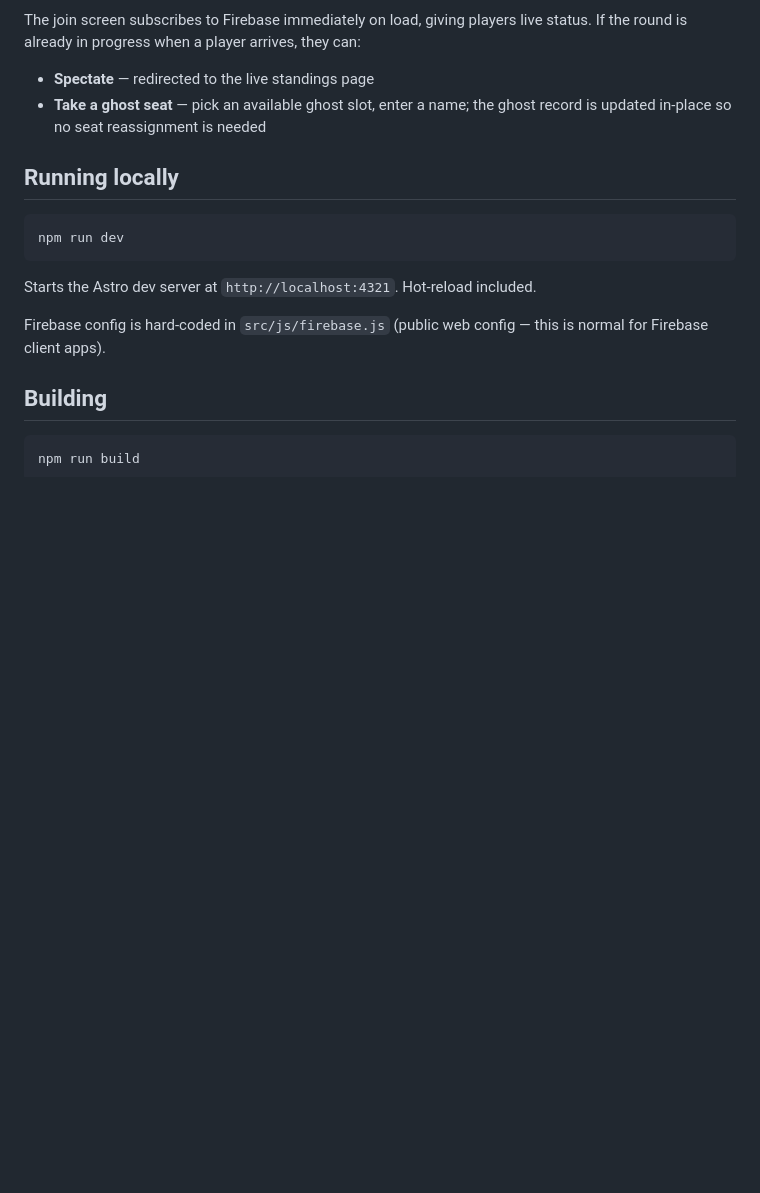
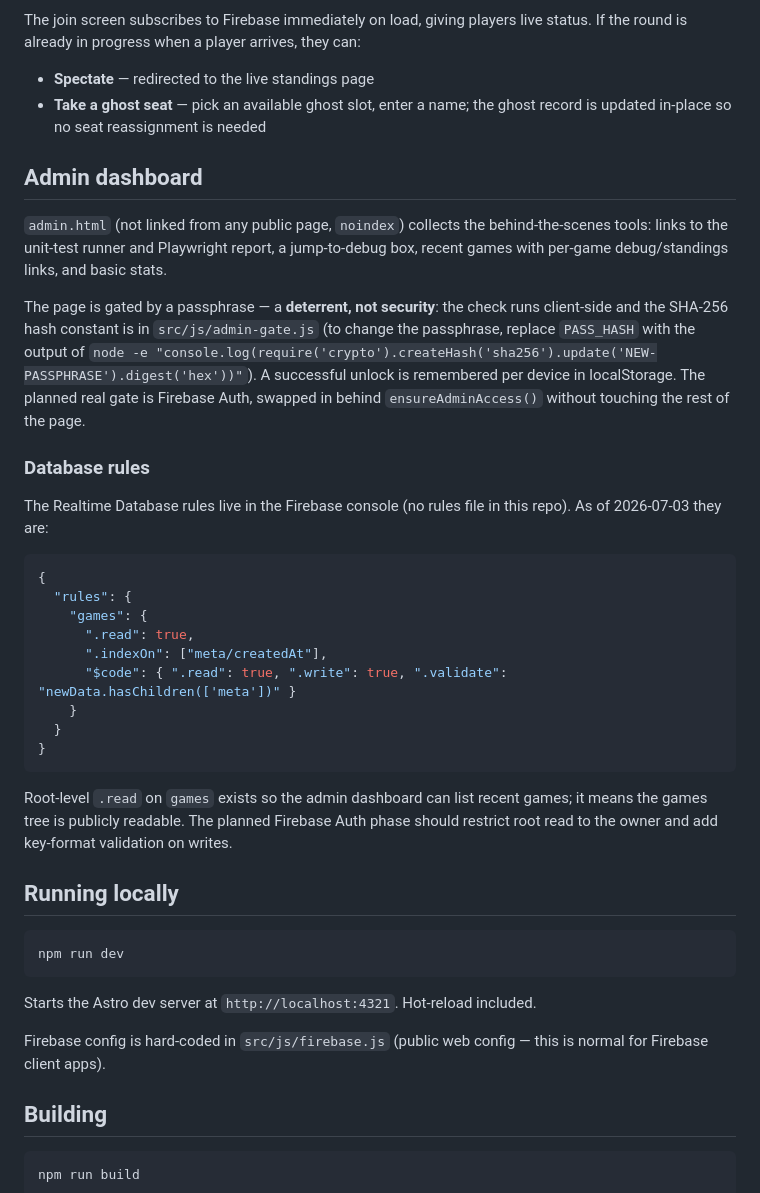
Before and after one commit to BMeyerKC/bunco, a Markdown page: README.md, the part around the change. GitHub-like rendering; blank space fills up the shorter version.

Commit message:
docs: document admin dashboard gate and current Firebase database rules
Co-Authored-By: Claude Fable 5 <noreply@anthropic.com>

````diff
--- a/README.md
+++ b/README.md
@@ -68,6 +68,30 @@ The join screen subscribes to Firebase immediately on load, giving players live
 - **Spectate** — redirected to the live standings page
 - **Take a ghost seat** — pick an available ghost slot, enter a name; the ghost record is updated in-place so no seat reassignment is needed
 
+## Admin dashboard
+
+`admin.html` (not linked from any public page, `noindex`) collects the behind-the-scenes tools: links to the unit-test runner and Playwright report, a jump-to-debug box, recent games with per-game debug/standings links, and basic stats.
+
+The page is gated by a passphrase — a **deterrent, not security**: the check runs client-side and the SHA-256 hash constant is in `src/js/admin-gate.js` (to change the passphrase, replace `PASS_HASH` with the output of `node -e "console.log(require('crypto').createHash('sha256').update('NEW-PASSPHRASE').digest('hex'))"`). A successful unlock is remembered per device in localStorage. The planned real gate is Firebase Auth, swapped in behind `ensureAdminAccess()` without touching the rest of the page.
+
+### Database rules
+
+The Realtime Database rules live in the Firebase console (no rules file in this repo). As of 2026-07-03 they are:
+
+```json
+{
+  "rules": {
+    "games": {
+      ".read": true,
+      ".indexOn": ["meta/createdAt"],
+      "$code": { ".read": true, ".write": true, ".validate": "newData.hasChildren(['meta'])" }
+    }
+  }
+}
+```
+
+Root-level `.read` on `games` exists so the admin dashboard can list recent games; it means the games tree is publicly readable. The planned Firebase Auth phase should restrict root read to the owner and add key-format validation on writes.
+
 ## Running locally
 
 ```bash
````
